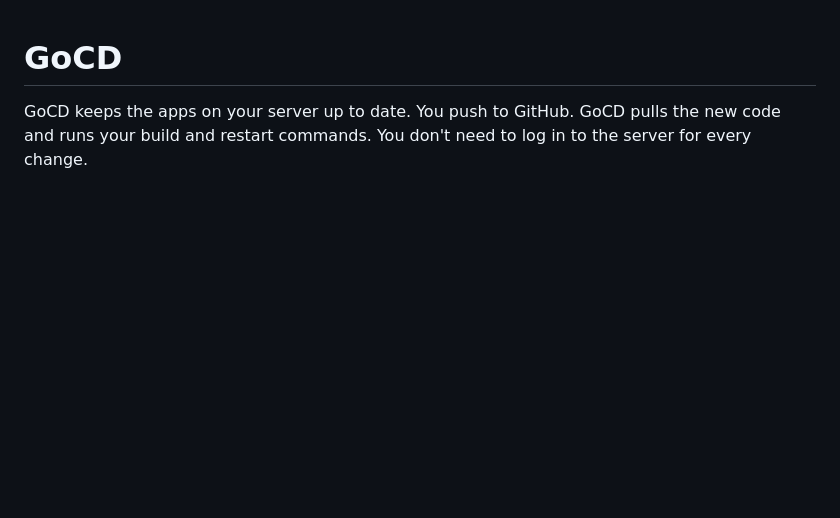
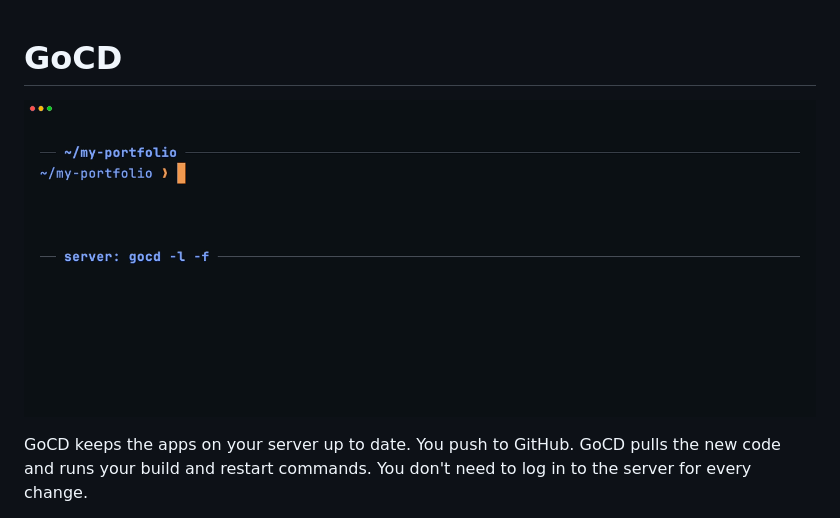
Before and after one commit to hope61/GoCD, a Markdown page: README.md, the part around the change. Drawn GitHub-style; pictures changed too: docs/demo.gif (added); blank space fills up the shorter version.

Commit message:
added a demo gif to readme.md

```diff
--- a/README.md
+++ b/README.md
@@ -1,4 +1,6 @@
 # GoCD
+
+![A git push on top, and GoCD on the server below pulling the change and running docker compose a moment later](docs/demo.gif)
 
 GoCD keeps the apps on your server up to date. You push to GitHub. GoCD pulls the new code and runs your build and restart commands. You don't need to log in to the server for every change.
 
```
